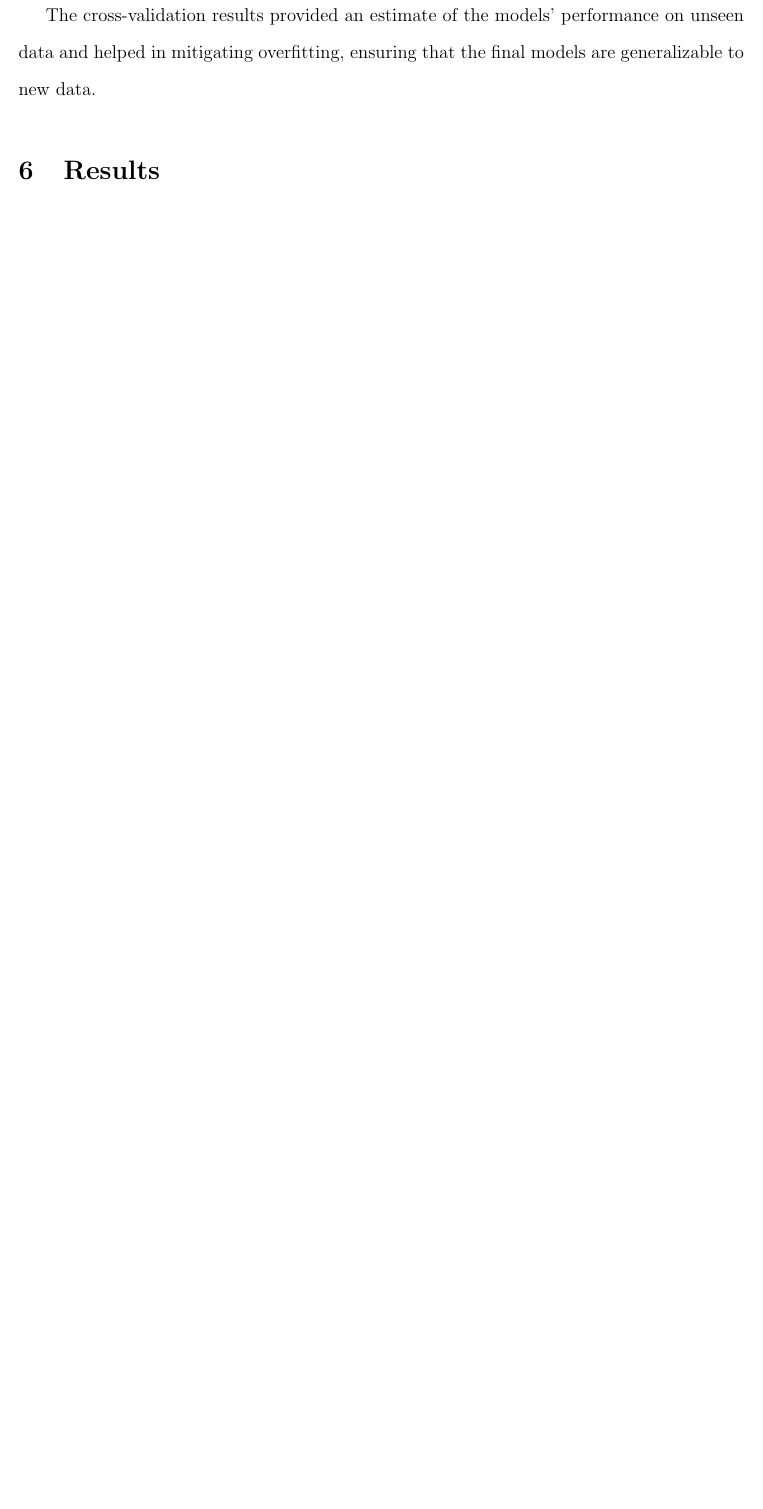
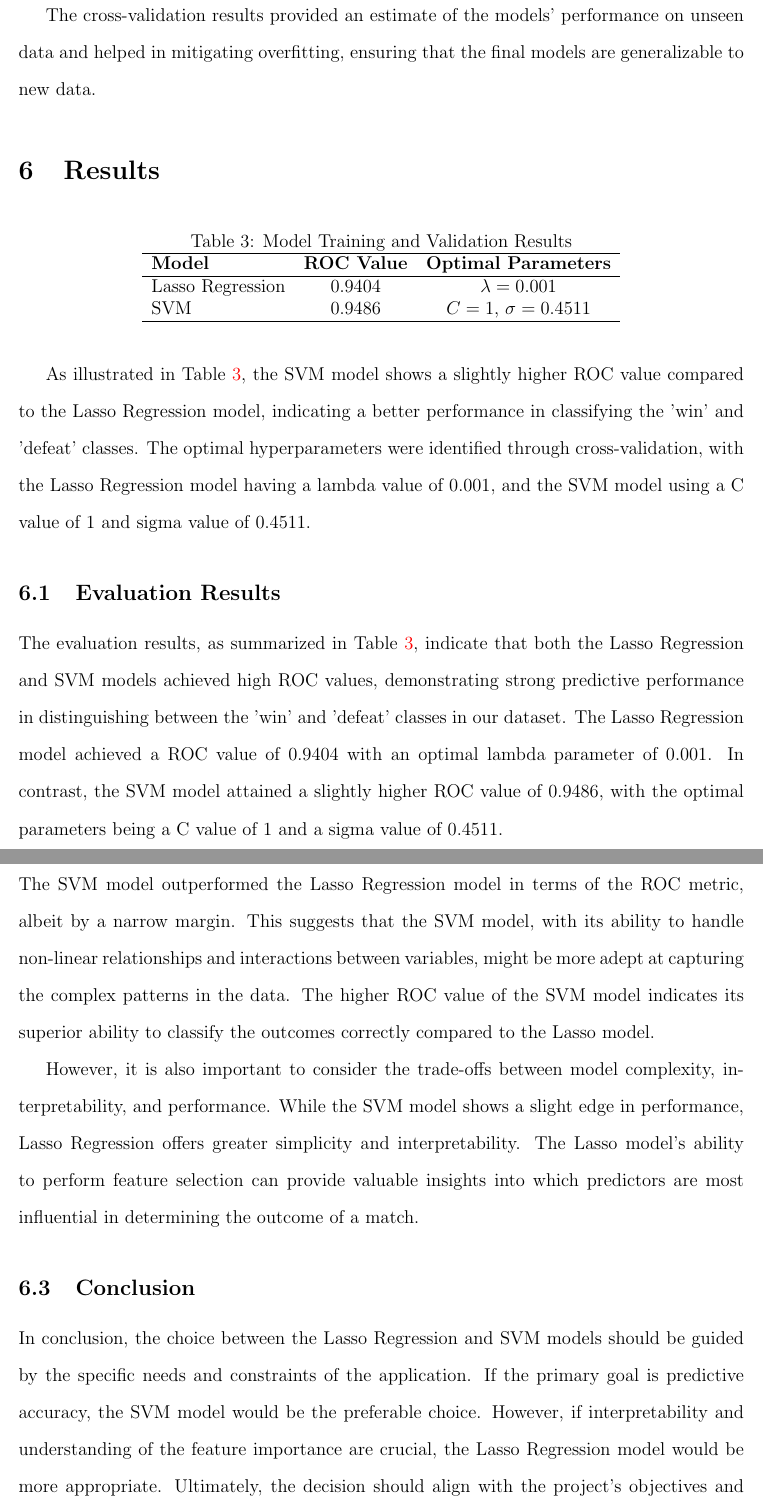
Before and after one commit to statds/course-paper-or-presentation-HaoDing33, a LaTeX paper (manuscript/statspaper.tex): part of page 12 of 12 before the commit and two parts of pages 12 and 13 of 14 after it, the two joined at a grey line, cut so that both start at the same text, the shorter picture padded with empty space. Compiled offline with pdfLaTeX.

Commit message:
add the result of model

```diff
--- a/manuscript/statspaper.tex
+++ b/manuscript/statspaper.tex
@@ -284,9 +292,32 @@ The cross-validation results provided an estimate of the models' performance on
 \section{Results}
 \label{sec:resu}
 
+\begin{table}[ht]
+	\centering
+	\caption{Model Training and Validation Results}
+	\label{table:training_results}
+	\begin{tabular}{lcc}
+		\hline
+		\textbf{Model} & \textbf{ROC Value} & \textbf{Optimal Parameters} \\
+		\hline
+		Lasso Regression & 0.9404 & $\lambda = 0.001$ \\
+		SVM & 0.9486 & $C = 1$, $\sigma = 0.4511$ \\
+		\hline
+	\end{tabular}
+\end{table}
 
+As illustrated in Table \ref{table:training_results}, the SVM model shows a slightly higher ROC value compared to the Lasso Regression model, indicating a better performance in classifying the 'win' and 'defeat' classes. The optimal hyperparameters were identified through cross-validation, with the Lasso Regression model having a lambda value of 0.001, and the SVM model using a C value of 1 and sigma value of 0.4511.
 
+\subsection{Evaluation Results}
+The evaluation results, as summarized in Table \ref{table:training_results}, indicate that both the Lasso Regression and SVM models achieved high ROC values, demonstrating strong predictive performance in distinguishing between the 'win' and 'defeat' classes in our dataset. The Lasso Regression model achieved a ROC value of 0.9404 with an optimal lambda parameter of 0.001. In contrast, the SVM model attained a slightly higher ROC value of 0.9486, with the optimal parameters being a C value of 1 and a sigma value of 0.4511.
 
+\subsection{Model Comparison}
+The SVM model outperformed the Lasso Regression model in terms of the ROC metric, albeit by a narrow margin. This suggests that the SVM model, with its ability to handle non-linear relationships and interactions between variables, might be more adept at capturing the complex patterns in the data. The higher ROC value of the SVM model indicates its superior ability to classify the outcomes correctly compared to the Lasso model.
+
+However, it is also important to consider the trade-offs between model complexity, interpretability, and performance. While the SVM model shows a slight edge in performance, Lasso Regression offers greater simplicity and interpretability. The Lasso model's ability to perform feature selection can provide valuable insights into which predictors are most influential in determining the outcome of a match.
+
+\subsection{Conclusion}
+In conclusion, the choice between the Lasso Regression and SVM models should be guided by the specific needs and constraints of the application. If the primary goal is predictive accuracy, the SVM model would be the preferable choice. However, if interpretability and understanding of the feature importance are crucial, the Lasso Regression model would be more appropriate. Ultimately, the decision should align with the project's objectives and the stakeholders' requirements.
 
 
 
```
Also changed, not shown: manuscript/statspaper.pdf, manuscript/statspaper.tex (8 more changed lines), 4 other files.
